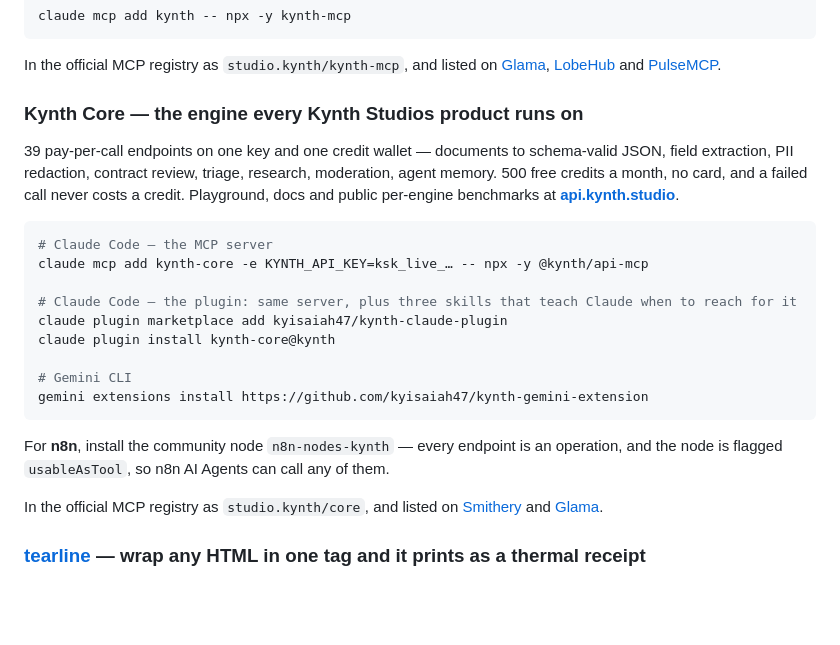
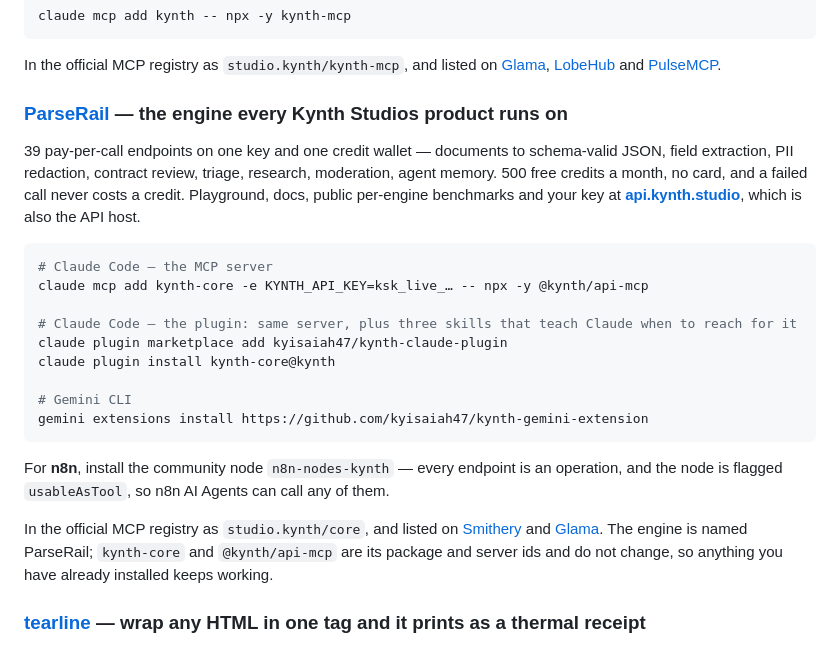
Before and after one commit to kyisaiah47/kyisaiah47, a Markdown page: README.md, the part around the change. Rendered like a GitHub page; blank space fills up the shorter version.

Commit message:
The engine is ParseRail
The site said ParseRail, every artifact said Kynth Core, and api.kynth.studio redirects to
parserail.kynth.studio — so a reader who clicked the link landed on a page headed with a
different name than the thing the command above had just installed.

The install commands are unchanged on purpose: `kynth-core` and `@kynth/api-mcp` are ids,
not names, and the README now says so in one clause so the mismatch reads as deliberate
rather than as a typo.

Co-Authored-By: Claude Opus 5 (1M context) <noreply@anthropic.com>

````diff
--- a/README.md
+++ b/README.md
@@ -24,9 +24,9 @@ claude mcp add kynth -- npx -y kynth-mcp
 
 In the official MCP registry as `studio.kynth/kynth-mcp`, and listed on [Glama](https://glama.ai/mcp/servers/fhf0eohm9v), [LobeHub](https://lobehub.com/mcp/kyisaiah47-kynth-mcp) and [PulseMCP](https://www.pulsemcp.com/servers?q=kynth).
 
-### Kynth Core — the engine every Kynth Studios product runs on
+### [ParseRail](https://parserail.kynth.studio) — the engine every Kynth Studios product runs on
 
-39 pay-per-call endpoints on one key and one credit wallet — documents to schema-valid JSON, field extraction, PII redaction, contract review, triage, research, moderation, agent memory. 500 free credits a month, no card, and a failed call never costs a credit. Playground, docs and public per-engine benchmarks at **[api.kynth.studio](https://api.kynth.studio)**.
+39 pay-per-call endpoints on one key and one credit wallet — documents to schema-valid JSON, field extraction, PII redaction, contract review, triage, research, moderation, agent memory. 500 free credits a month, no card, and a failed call never costs a credit. Playground, docs, public per-engine benchmarks and your key at **[api.kynth.studio](https://api.kynth.studio)**, which is also the API host.
 
 ```sh
 # Claude Code — the MCP server
@@ -42,7 +42,7 @@ gemini extensions install https://github.com/kyisaiah47/kynth-gemini-extension
 
 For **n8n**, install the community node `n8n-nodes-kynth` — every endpoint is an operation, and the node is flagged `usableAsTool`, so n8n AI Agents can call any of them.
 
-In the official MCP registry as `studio.kynth/core`, and listed on [Smithery](https://smithery.ai/server/kyisaiah47/kynth-core) and [Glama](https://glama.ai/mcp/servers/sqfwx4paqc).
+In the official MCP registry as `studio.kynth/core`, and listed on [Smithery](https://smithery.ai/server/kyisaiah47/kynth-core) and [Glama](https://glama.ai/mcp/servers/sqfwx4paqc). The engine is named ParseRail; `kynth-core` and `@kynth/api-mcp` are its package and server ids and do not change, so anything you have already installed keeps working.
 
 ### [tearline](https://github.com/kyisaiah47/tearline) — wrap any HTML in one tag and it prints as a thermal receipt
 
````
